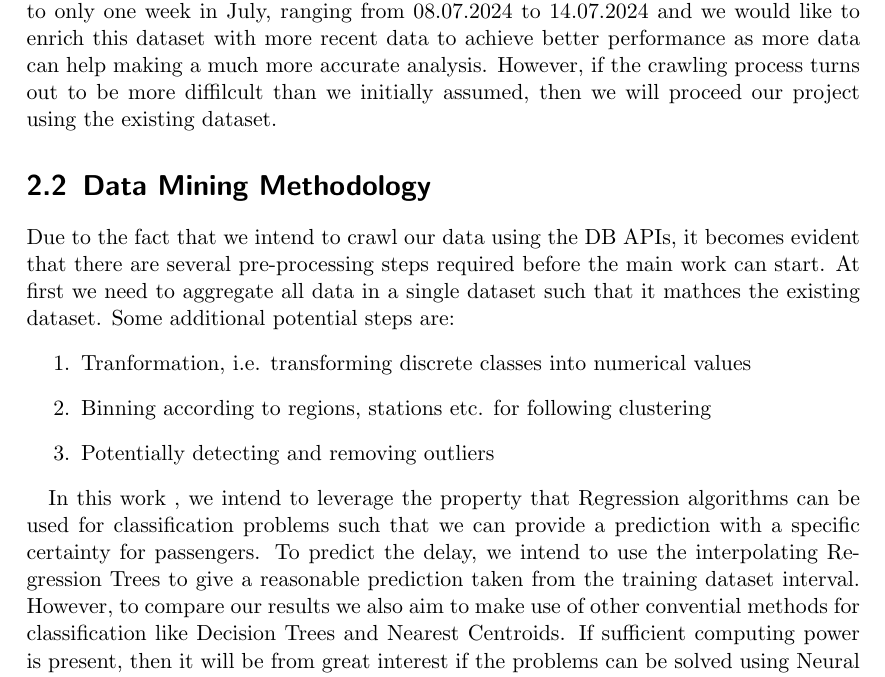
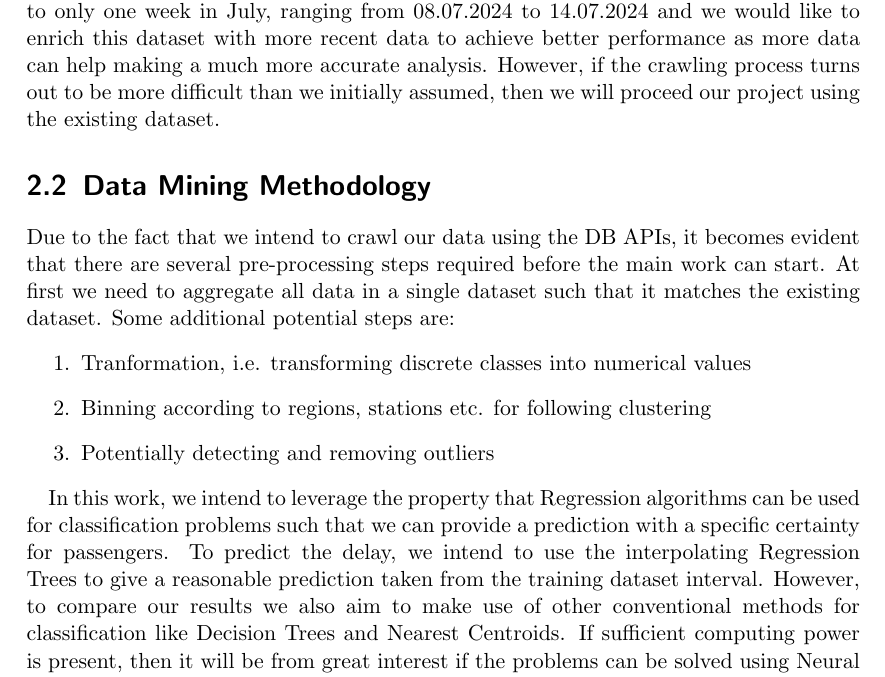
Before and after one commit to Tu2-prog/Data-Mining-Project-Outline, a LaTeX thesis (thesis.tex): part of page 5 of 8, cut so that both start at the same text. Compiled offline with pdfLaTeX.

Commit message:
Update thesis.tex
Just some corrections of minor spelling errors

```diff
--- a/thesis.tex
+++ b/thesis.tex
@@ -69,10 +69,10 @@ This chapter outlines the methodology that is pursued for our group project. Sec
 \section{Data Collection Methodology}\label{sec:dataset}
 While there is an existing dataset on Kaggle\footnote{https://www.kaggle.com/datasets/nokkyu/deutsche-bahn-db-delays}, we want to propose that we crawl additional data using the same APIs for the existing dataset: Timetables and StaDa API from the DB API marketplace.
 The reason for this is that the existing dataset is limited to only one week in July, ranging from 08.07.2024 to 14.07.2024 and we would like to enrich this dataset with more recent data to achieve better performance as more data can help making a much more accurate analysis.
-However, if the crawling process turns out to be more diffilcult than we initially assumed, then we will proceed our project using the existing dataset.
+However, if the crawling process turns out to be more difficult than we initially assumed, then we will proceed our project using the existing dataset.
 
 \section{Data Mining Methodology}\label{sec:data-mining-methodology}
-Due to the fact that we intend to crawl our data using the DB APIs, it becomes evident that there are several pre-processing steps required before the main work can start. At first we need to aggregate all data in a single dataset such that it mathces the existing dataset.
+Due to the fact that we intend to crawl our data using the DB APIs, it becomes evident that there are several pre-processing steps required before the main work can start. At first we need to aggregate all data in a single dataset such that it matches the existing dataset.
 Some additional potential steps are:
 \begin{enumerate}
   \item Tranformation, i.e. transforming discrete classes into numerical values
@@ -80,8 +80,8 @@ Some additional potential steps are:
   \item Potentially detecting and removing outliers
 \end{enumerate}
 
-In this work , we intend to leverage the property that Regression algorithms can be used for classification problems such that we can provide a prediction with a specific certainty for passengers. To predict the delay, we intend to
-use the interpolating Regression Trees to give a reasonable prediction taken from the training dataset interval. However, to compare our results we also aim to make use of other convential methods for classification like Decision Trees and Nearest Centroids.
+In this work, we intend to leverage the property that Regression algorithms can be used for classification problems such that we can provide a prediction with a specific certainty for passengers. To predict the delay, we intend to
+use the interpolating Regression Trees to give a reasonable prediction taken from the training dataset interval. However, to compare our results we also aim to make use of other conventional methods for classification like Decision Trees and Nearest Centroids.
 If sufficient computing power is present, then it will be from great interest if the problems can be solved using Neural Networks.
 
 \chapter{Evaluation}\label{ch:eval}
```
